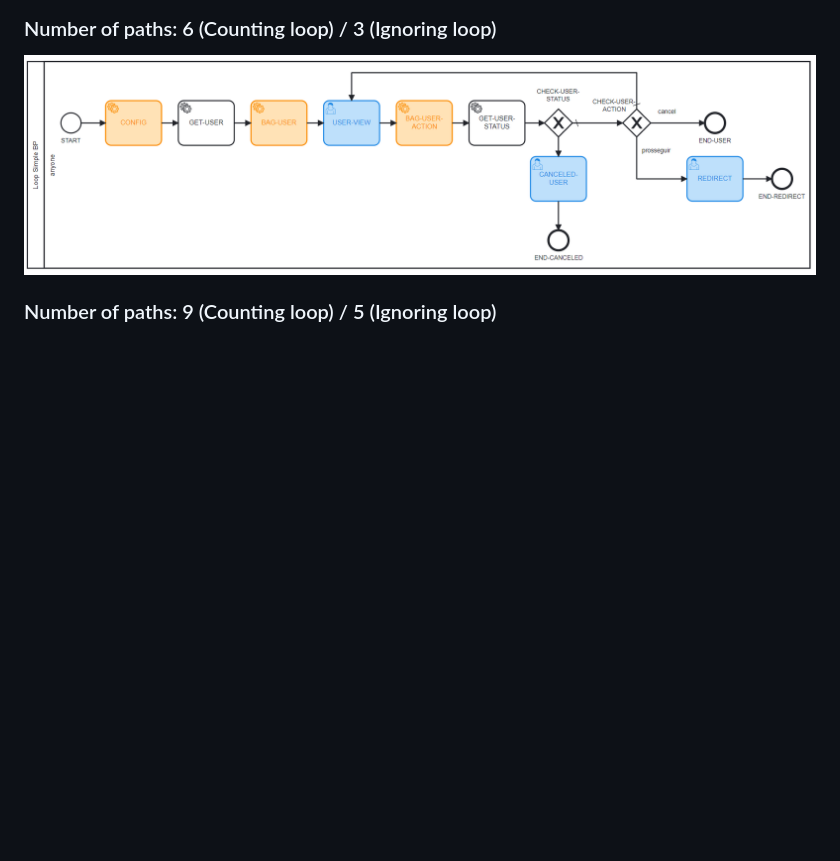
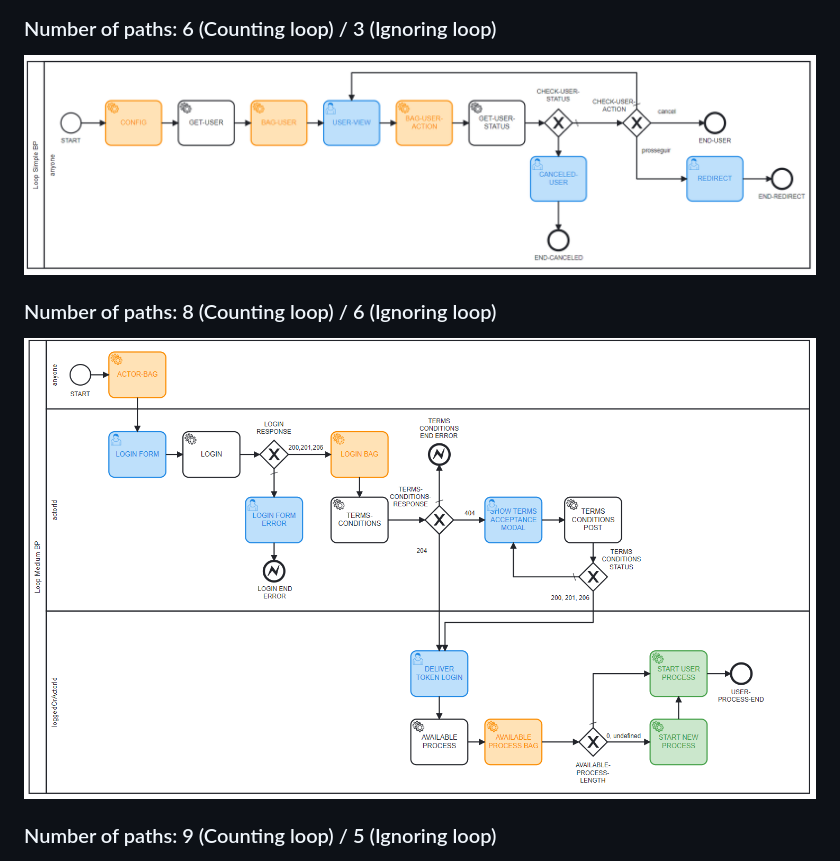
Before and after one commit to pedropereiraassis/blueprints-tests-mapper, a Markdown page: README.md, the part around the change. GitHub-like rendering; pictures changed too: public/images/loopMediumBP.png (added); blank space fills up the shorter version.

```diff
--- a/README.md
+++ b/README.md
@@ -41,6 +41,9 @@ must have the valid properties 'name', 'description' and 'blueprint_spec' in it.
 ### Number of paths: 6 (Counting loop) / 3 (Ignoring loop)
 <img src='./public/images/loopSimpleBP.png' alt='Loop Simple BP'/>
 
+### Number of paths: 8 (Counting loop) / 6 (Ignoring loop)
+<img src='./public/images/loopMediumBP.png' alt='Loop Medium BP'/>
+
 ### Number of paths: 9 (Counting loop) / 5 (Ignoring loop)
 <img src='./public/images/averageBP.png' alt='Average BP'/>
 
```
Also changed, not shown: 3 other files.
